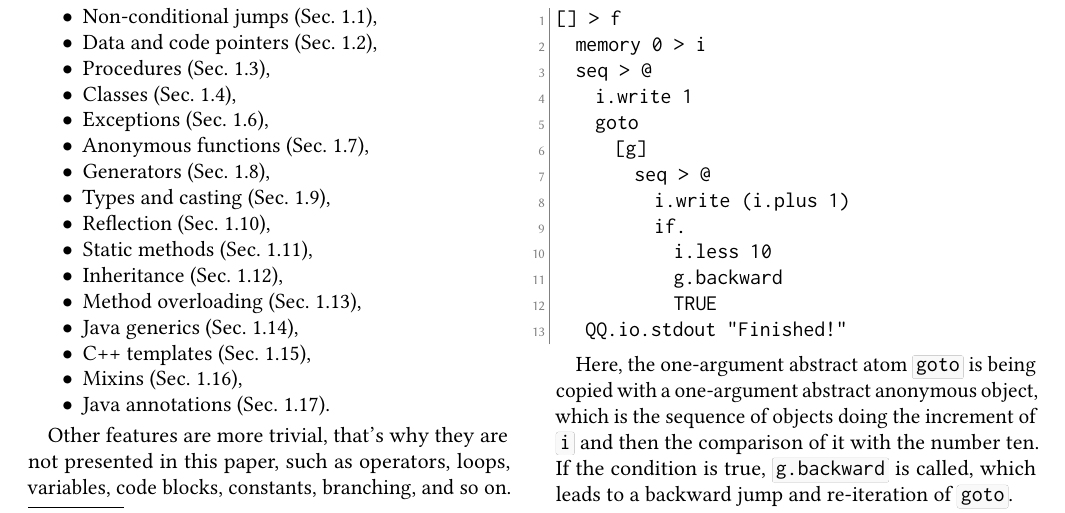
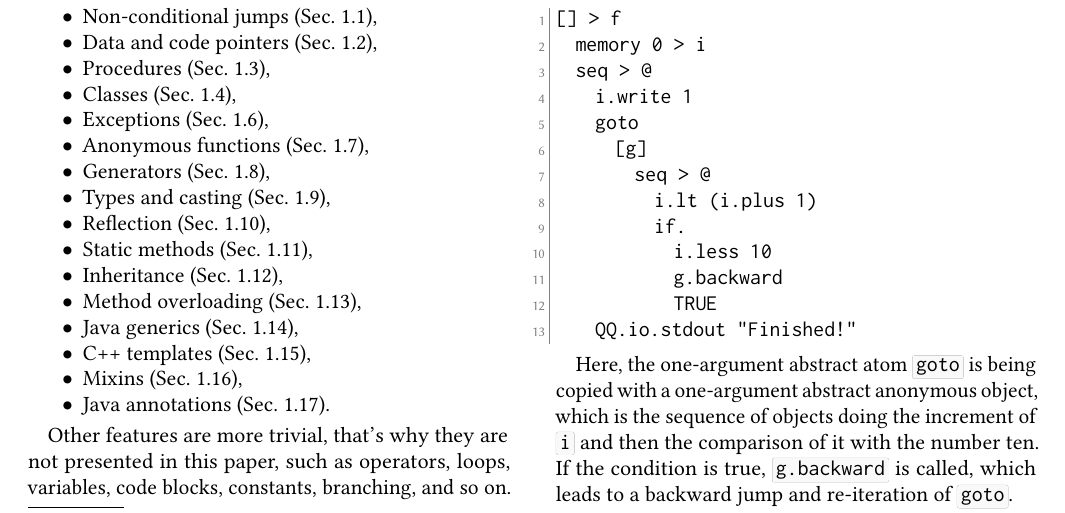
Before and after one commit to objectionary/reducing-programs-to-objects, a LaTeX paper (paper.tex): part of page 1 of 11, cut so that both start at the same text. Compiled offline with pdfLaTeX.

Commit message:
#23 - bring p. 1.1 (Goto) of this article in accordance with the latest EO version

```diff
--- a/paper.tex
+++ b/paper.tex
@@ -108,12 +108,12 @@ It can be mapped to the following EO code:
     goto
       [g]
         seq > @
-          i.write (i.plus 1)
+          i.lt (i.plus 1)
           if.
             i.less 10
             g.backward
             TRUE
-   QQ.io.stdout "Finished!"
+    QQ.io.stdout "Finished!"
 \end{ffcode}
 
 Here, the one-argument abstract atom \ff{goto} is being copied with a one-argument abstract anonymous object, which is the sequence of objects doing the increment of \ff{i} and then the comparison of it with the number ten. If the condition is true, \ff{g.backward} is called, which leads to a backward jump and re-iteration of \ff{goto}.
```
